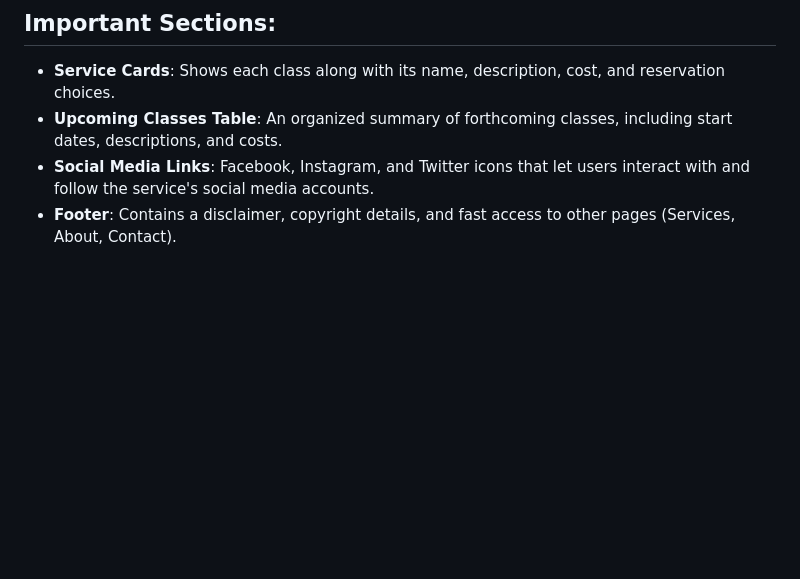
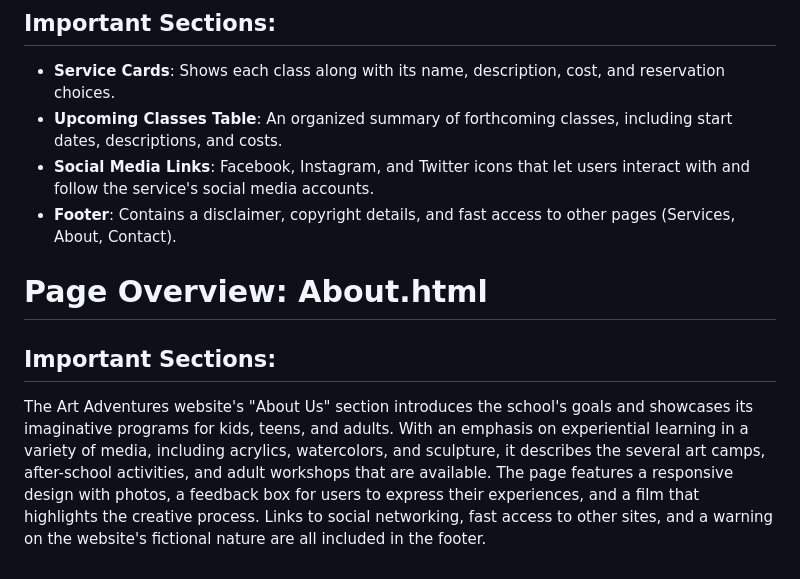
Before and after one commit to nic-dgl103-f24-cvs1/project-Varunkanth471, a Markdown page: README.md, the part around the change. Rendered like a GitHub page; blank space fills up the shorter version.

Commit message:
Update README.md
Add page overview About.html

```diff
--- a/README.md
+++ b/README.md
@@ -181,3 +181,9 @@ The homepage of the "Art Adventures" website, which features art workshops and s
 - **Upcoming Classes Table**: An organized summary of forthcoming classes, including start dates, descriptions, and costs.
 - **Social Media Links**: Facebook, Instagram, and Twitter icons that let users interact with and follow the service's social media accounts.
 - **Footer**: Contains a disclaimer, copyright details, and fast access to other pages (Services, About, Contact).
+
+# Page Overview: About.html
+
+## Important Sections:
+
+The Art Adventures website's "About Us" section introduces the school's goals and showcases its imaginative programs for kids, teens, and adults. With an emphasis on experiential learning in a variety of media, including acrylics, watercolors, and sculpture, it describes the several art camps, after-school activities, and adult workshops that are available. The page features a responsive design with photos, a feedback box for users to express their experiences, and a film that highlights the creative process. Links to social networking, fast access to other sites, and a warning on the website's fictional nature are all included in the footer.
```
